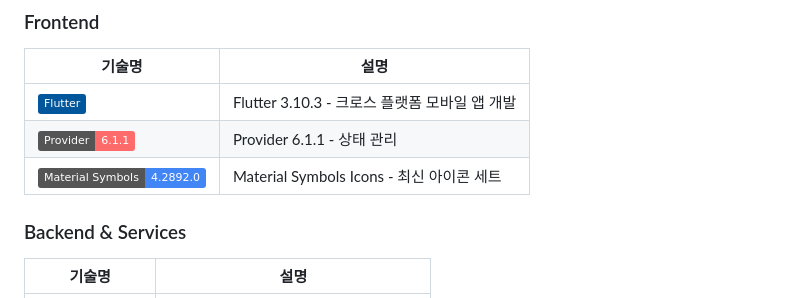
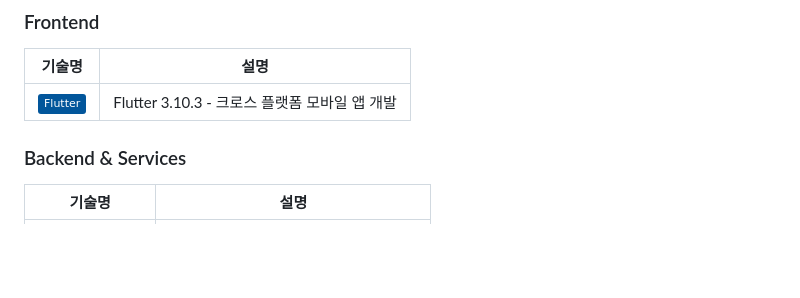
Before and after one commit to harford-stack/flutter_team_project, a Markdown page: README.md, the part around the change. Rendered like a GitHub page; badges without logos; blank space fills up the shorter version.

```diff
--- a/README.md
+++ b/README.md
@@ -99,8 +99,6 @@
 | 기술명                                                                                                                  | 설명                                          |
 | ----------------------------------------------------------------------------------------------------------------------- | --------------------------------------------- |
 | ![Flutter](https://img.shields.io/badge/Flutter-02569B?logo=flutter&logoColor=white)                                    | Flutter 3.10.3 - 크로스 플랫폼 모바일 앱 개발 |
-| ![Provider](https://img.shields.io/badge/Provider-6.1.1-FF6B6B?logo=flutter&logoColor=white)                            | Provider 6.1.1 - 상태 관리                    |
-| ![Material Symbols](https://img.shields.io/badge/Material_Symbols-4.2892.0-4285F4?logo=material-design&logoColor=white) | Material Symbols Icons - 최신 아이콘 세트     |
 
 ### Backend & Services
 
```
